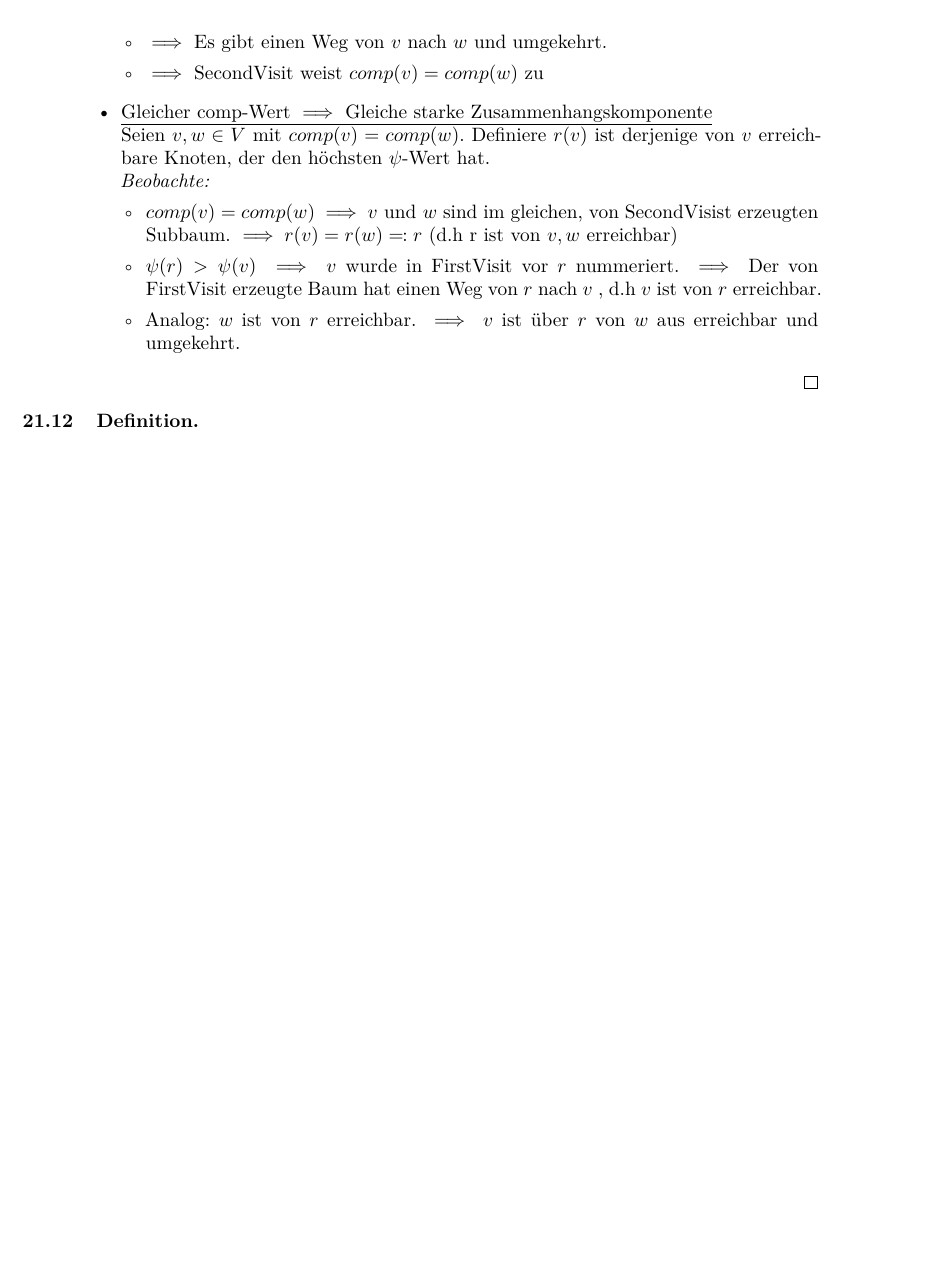
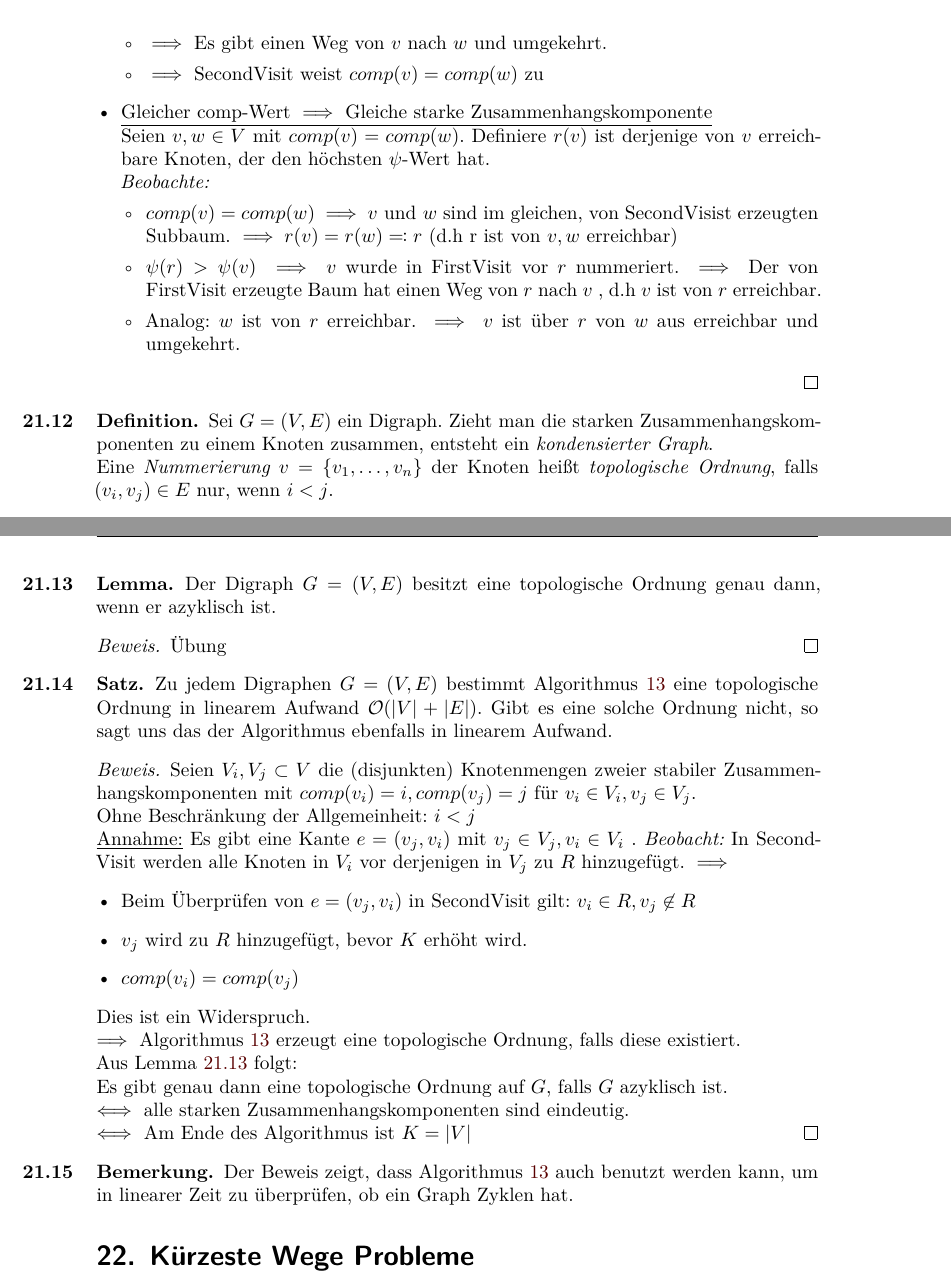
Before and after one commit to git-fabus/lectures, a LaTeX book (notes.tex, which reads chapters/sections/kürzeste-wege.tex, chapters/sections/starker-zusammenhang.tex): part of page 52 of 52 before the commit and two parts of pages 52 and 53 of 53 after it, the two joined at a grey line, cut so that both start at the same text, the shorter picture padded with empty space. Compiled offline with XeLaTeX.

Commit message:
Kürzeste Wege angefangen

```diff
--- /dev/null
+++ b/chapters/sections/kürzeste-wege.tex
@@ -0,0 +1 @@
+\section{Kürzeste Wege Probleme}
--- a/chapters/sections/starker-zusammenhang.tex
+++ b/chapters/sections/starker-zusammenhang.tex
@@ -131,5 +131,37 @@ Seien $v,w \in V$ mit $comp(v)=comp(w)$. Definiere $r(v)$ ist derjenige von $v$
 \end{itemize}
 \end{proof}
 \begin{definition}
-
+	Sei $G=(V,E)$  ein Digraph. Zieht man die starken Zusammenhangskomponenten zu einem Knoten zusammen, entsteht ein \emph{kondensierter Graph}. \\
+Eine \emph{Nummerierung} $v=\{v_1,\ldots,v_n\}$ der Knoten heißt \emph{topologische Ordnung}, falls $(v_i, v_j) \in  E$ nur, wenn $i<j$.
 \end{definition}
+\begin{lemma}
+	\label{lem:topo_ordnung}
+Der Digraph $G=(V,E)$  besitzt eine topologische Ordnung genau dann, wenn er azyklisch ist.
+\end{lemma}
+\begin{proof}
+Übung
+\end{proof}
+\begin{theorem}
+	Zu jedem Digraphen $G=(V,E)$  bestimmt Algorithmus \ref{alg:starker_zusammenhang} eine topologische Ordnung in linearem Aufwand $\mathcal{O}(|V|+|E|)$.
+	Gibt es eine solche Ordnung nicht, so sagt uns das der Algorithmus ebenfalls in linearem Aufwand.
+\end{theorem}
+\begin{proof}
+Seien $V_i, V_j \subset V$ die (disjunkten) Knotenmengen zweier stabiler Zusammenhangskomponenten mit $comp(v_i)=i, comp(v_j)=j$ für $v_i \in  V_i, v_j \in  V_j$. \\
+Ohne Beschränkung der Allgemeinheit: $i<j$\\
+\underline{Annahme:} Es gibt eine Kante $e=(v_j,v_i)$ mit $v_j \in  V_j, v_i \in  V_i$ .
+\emph{Beobacht:} In SecondVisit werden alle Knoten in $V_i$ vor derjenigen in $V_j$ zu $R$ hinzugefügt. $\implies $
+\begin{itemize}
+	\item Beim Überprüfen von $e=(v_j,v_i)$ in SecondVisit gilt: $v_i \in R, v_j \not\in R$
+	\item $v_j$  wird zu $R$ hinzugefügt, bevor $K$ erhöht wird.
+	\item $comp(v_i)=comp(v_j)$
+\end{itemize}
+Dies ist ein Widerspruch. \\
+$\implies $ Algorithmus \ref{alg:starker_zusammenhang} erzeugt eine topologische Ordnung, falls diese existiert. \\
+Aus Lemma \ref{lem:topo_ordnung} folgt: \\
+Es gibt genau dann eine topologische Ordnung auf $G$, falls $G$ azyklisch ist.\\
+$\iff $ alle starken Zusammenhangskomponenten sind eindeutig. \\
+$\iff $ Am Ende des Algorithmus ist $K=|V|$
+\end{proof}
+\begin{remark}
+Der Beweis zeigt, dass Algorithmus \ref{alg:starker_zusammenhang} auch benutzt werden kann, um in linearer Zeit zu überprüfen, ob ein Graph Zyklen hat.
+\end{remark}
```
Also changed, not shown: chapters/alma1.tex (+1 -0 lines), notes.pdf, 1 other file.
